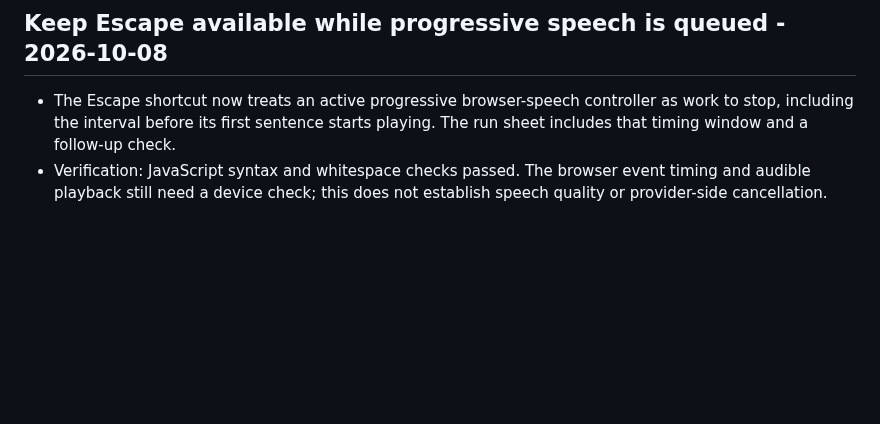
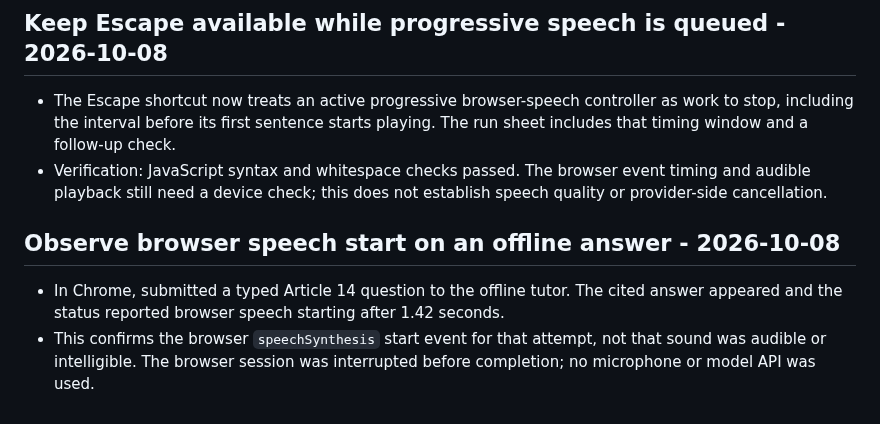
Before and after one commit to 7se7en72025/bolprep, a Markdown page: learning-log.md, the part around the change. Rendered like a GitHub page; blank space fills up the shorter version.

Commit message:
Record browser speech start observation

```diff
--- a/learning-log.md
+++ b/learning-log.md
@@ -1075,3 +1075,8 @@
 
 - The Escape shortcut now treats an active progressive browser-speech controller as work to stop, including the interval before its first sentence starts playing. The run sheet includes that timing window and a follow-up check.
 - Verification: JavaScript syntax and whitespace checks passed. The browser event timing and audible playback still need a device check; this does not establish speech quality or provider-side cancellation.
+
+## Observe browser speech start on an offline answer - 2026-10-08
+
+- In Chrome, submitted a typed Article 14 question to the offline tutor. The cited answer appeared and the status reported browser speech starting after 1.42 seconds.
+- This confirms the browser `speechSynthesis` start event for that attempt, not that sound was audible or intelligible. The browser session was interrupted before completion; no microphone or model API was used.
```
